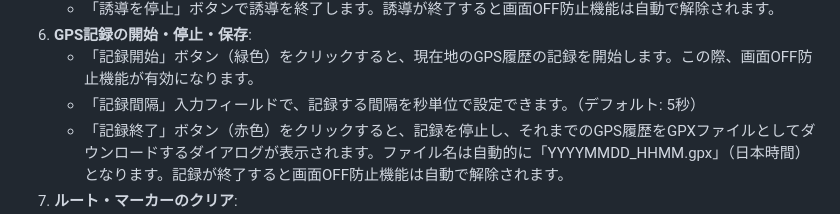
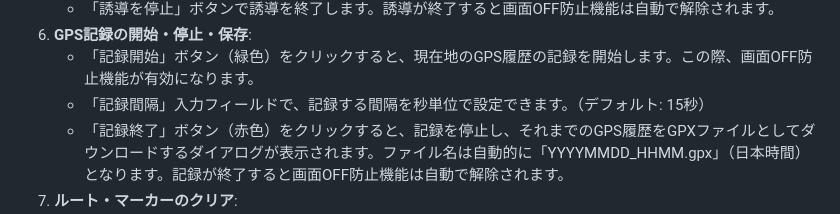
Before and after one commit to Junchan999/GPS_Root, a Markdown page: ReadMe Ver1.60.md, the part around the change printed below. Rendered like a GitHub page.

```diff
--- a/ReadMe Ver1.60.md
+++ b/ReadMe Ver1.60.md
@@ -37,7 +37,7 @@
     *   「誘導を停止」ボタンで誘導を終了します。誘導が終了すると画面OFF防止機能は自動で解除されます。
 6.  **GPS記録の開始・停止・保存**:
     *   「記録開始」ボタン（緑色）をクリックすると、現在地のGPS履歴の記録を開始します。この際、画面OFF防止機能が有効になります。
-    *   「記録間隔」入力フィールドで、記録する間隔を秒単位で設定できます。（デフォルト: 5秒）
+    *   「記録間隔」入力フィールドで、記録する間隔を秒単位で設定できます。（デフォルト: 15秒）
     *   「記録終了」ボタン（赤色）をクリックすると、記録を停止し、それまでのGPS履歴をGPXファイルとしてダウンロードするダイアログが表示されます。ファイル名は自動的に「YYYYMMDD\_HHMM.gpx」（日本時間）となります。記録が終了すると画面OFF防止機能は自動で解除されます。
 7.  **ルート・マーカーのクリア**:
     *   「ルートクリア」ボタン（赤色）をクリックすると、表示中のGPXルート、目的地マーカー、ルーティング結果、および記録履歴が全てクリアされます。誘導中または記録中であれば、それらも停止し、画面OFF防止機能も解除されます。
```
Also changed, not shown: other parts of ReadMe Ver1.60.md (+1 -0 lines).
